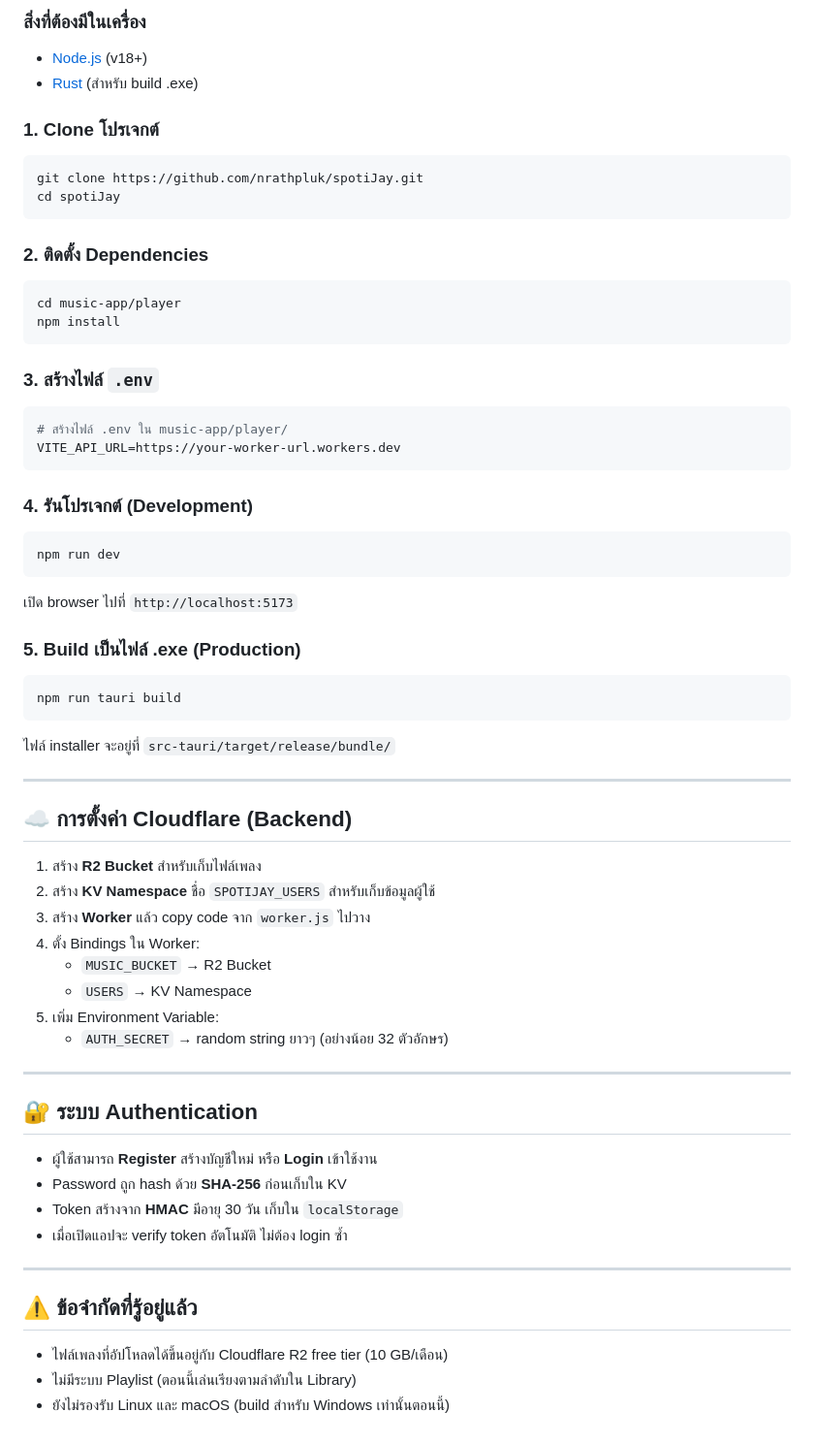
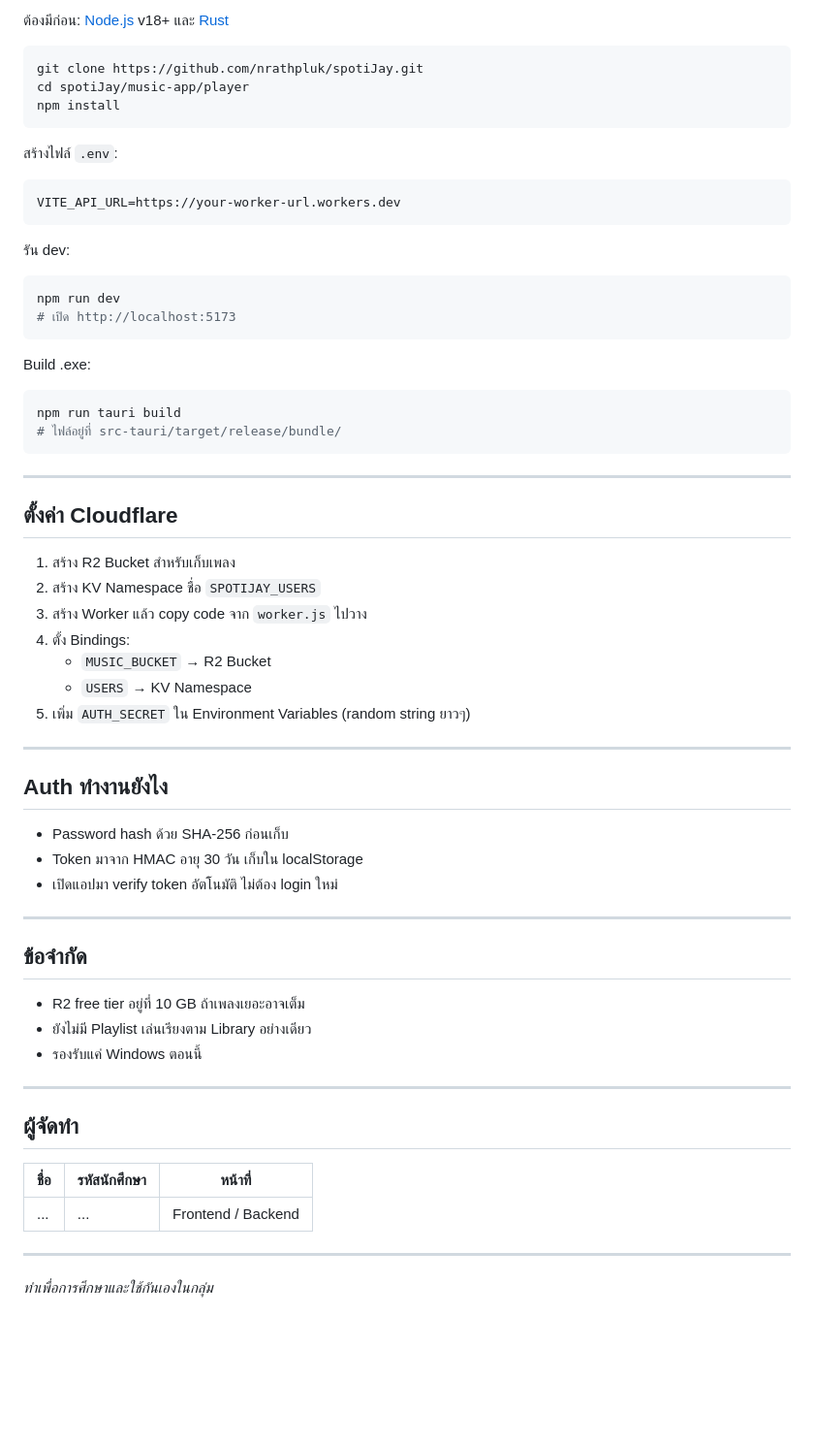
Before and after one commit to nrathpluk/spotiJay, a Markdown page: README.md, the part around one of its changes. Shown at 97% size. GitHub-like rendering; blank space fills up the shorter version.

````diff
--- a/README.md
+++ b/README.md
@@ -79,72 +76,68 @@ SpotiJay/
 
-### สิ่งที่ต้องมีในเครื่อง
-
-- [Node.js](https://nodejs.org/) (v18+)
-- [Rust](https://rustup.rs/) (สำหรับ build .exe)
-
-### 1. Clone โปรเจกต์
+ต้องมีก่อน: [Node.js](https://nodejs.org/) v18+ และ [Rust](https://rustup.rs/)
 
 ```bash
 git clone https://github.com/nrathpluk/spotiJay.git
-cd spotiJay
-```
-
-### 2. ติดตั้ง Dependencies
-
-```bash
-cd music-app/player
+cd spotiJay/music-app/player
 npm install
 ```
 
-### 3. สร้างไฟล์ `.env`
+สร้างไฟล์ `.env`:
 
 ```env
-# สร้างไฟล์ .env ใน music-app/player/
 VITE_API_URL=https://your-worker-url.workers.dev
 ```
 
-### 4. รันโปรเจกต์ (Development)
+รัน dev:
 
 ```bash
 npm run dev
+# เปิด http://localhost:5173
 ```
 
-เปิด browser ไปที่ `http://localhost:5173`
-
-### 5. Build เป็นไฟล์ .exe (Production)
+Build .exe:
 
 ```bash
 npm run tauri build
+# ไฟล์อยู่ที่ src-tauri/target/release/bundle/
 ```
-
-ไฟล์ installer จะอยู่ที่ `src-tauri/target/release/bundle/`
 
 ---
 
-## ☁️ การตั้งค่า Cloudflare (Backend)
+## ตั้งค่า Cloudflare
 
-1. สร้าง **R2 Bucket** สำหรับเก็บไฟล์เพลง
-2. สร้าง **KV Namespace** ชื่อ `SPOTIJAY_USERS` สำหรับเก็บข้อมูลผู้ใช้
-3. สร้าง **Worker** แล้ว copy code จาก `worker.js` ไปวาง
-4. ตั้ง Bindings ใน Worker:
+1. สร้าง R2 Bucket สำหรับเก็บเพลง
+2. สร้าง KV Namespace ชื่อ `SPOTIJAY_USERS`
+3. สร้าง Worker แล้ว copy code จาก `worker.js` ไปวาง
+4. ตั้ง Bindings:
    - `MUSIC_BUCKET` → R2 Bucket
    - `USERS` → KV Namespace
-5. เพิ่ม Environment Variable:
-   - `AUTH_SECRET` → random string ยาวๆ (อย่างน้อย 32 ตัวอักษร)
+5. เพิ่ม `AUTH_SECRET` ใน Environment Variables (random string ยาวๆ)
 
 ---
 
-## 🔐 ระบบ Authentication
+## Auth ทำงานยังไง
 
-- ผู้ใช้สามารถ **Register** สร้างบัญชีใหม่ หรือ **Login** เข้าใช้งาน
-- Password ถูก hash ด้วย **SHA-256** ก่อนเก็บใน KV
-- Token สร้างจาก **HMAC** มีอายุ 30 วัน เก็บใน `localStorage`
-- เมื่อเปิดแอปจะ verify token อัตโนมัติ ไม่ต้อง login ซ้ำ
+- Password hash ด้วย SHA-256 ก่อนเก็บ
+- Token มาจาก HMAC อายุ 30 วัน เก็บใน localStorage
+- เปิดแอปมา verify token อัตโนมัติ ไม่ต้อง login ใหม่
 
 ---
 
-## ⚠️ ข้อจำกัดที่รู้อยู่แล้ว
+## ข้อจำกัด
 
-- ไฟล์เพลงที่อัปโหลดได้ขึ้นอยู่กับ Cloudflare R2 free tier (10 GB/เดือน)
-- ไม่มีระบบ Playlist (ตอนนี้เล่นเรียงตามลำดับใน Library)
-- ยังไม่รองรับ Linux และ macOS (build สำหรับ Windows เท่านั้นตอนนี้)
+- R2 free tier อยู่ที่ 10 GB ถ้าเพลงเยอะอาจเต็ม
+- ยังไม่มี Playlist เล่นเรียงตาม Library อย่างเดียว
+- รองรับแค่ Windows ตอนนี้
+
+---
+
+## ผู้จัดทำ
+
+| ชื่อ | รหัสนักศึกษา | หน้าที่            |
+| ---- | ------------ | ------------------ |
+| ...  | ...          | Frontend / Backend |
+
+---
+
+_ทำเพื่อการศึกษาและใช้กันเองในกลุ่ม_
````
Also changed, not shown: other parts of README.md (+45 -48 lines).
